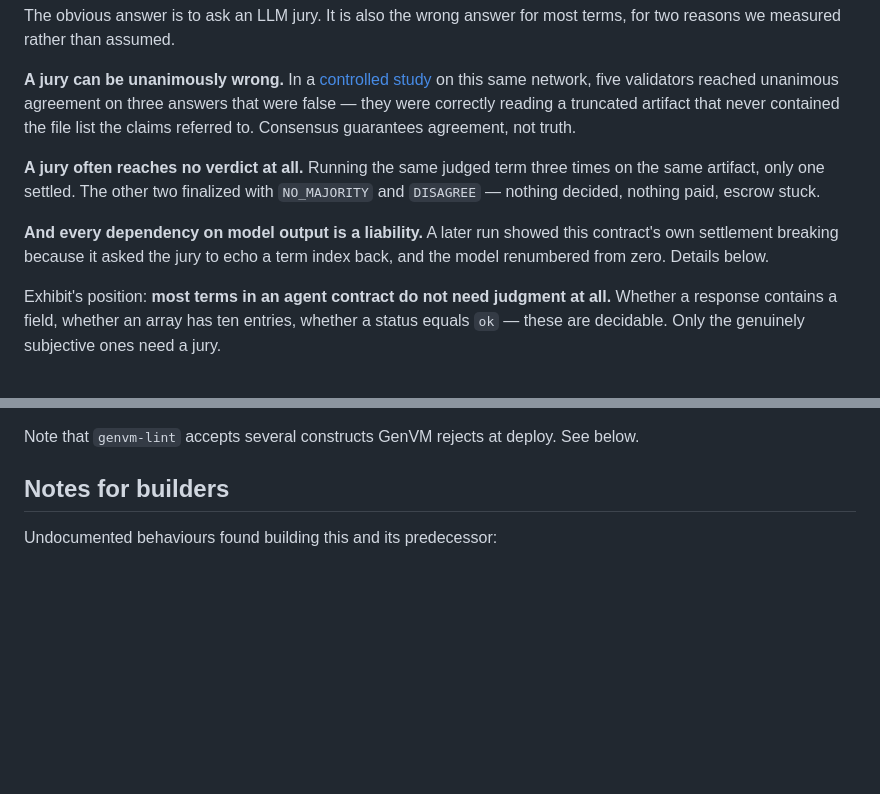
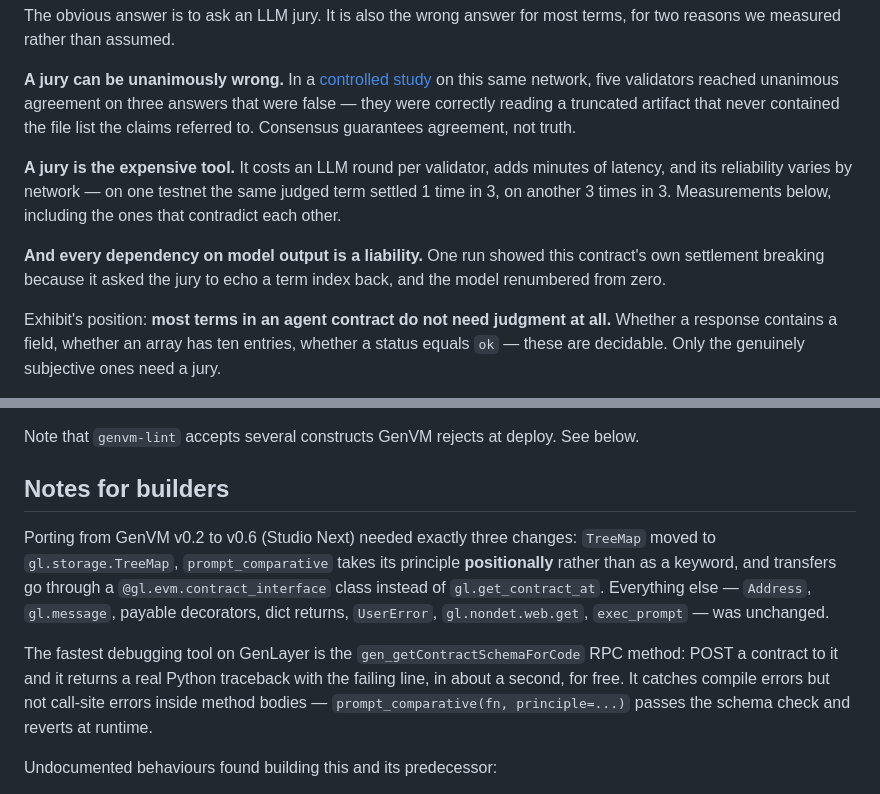
Before and after one commit to Makabeez/exhibit, a Markdown page: README.md, 2 parts joined by grey strips. Drawn GitHub-style; blank space fills up the shorter version.

```diff
--- a/README.md
+++ b/README.md
@@ -12,9 +12,9 @@ The obvious answer is to ask an LLM jury. It is also the wrong answer for most t
 
 **A jury can be unanimously wrong.** In a [controlled study](https://github.com/Makabeez/webclaims) on this same network, five validators reached unanimous agreement on three answers that were false — they were correctly reading a truncated artifact that never contained the file list the claims referred to. Consensus guarantees agreement, not truth.
 
-**A jury often reaches no verdict at all.** Running the same judged term three times on the same artifact, only one settled. The other two finalized with `NO_MAJORITY` and `DISAGREE` — nothing decided, nothing paid, escrow stuck.
+**A jury is the expensive tool.** It costs an LLM round per validator, adds minutes of latency, and its reliability varies by network — on one testnet the same judged term settled 1 time in 3, on another 3 times in 3. Measurements below, including the ones that contradict each other.
 
-**And every dependency on model output is a liability.** A later run showed this contract's own settlement breaking because it asked the jury to echo a term index back, and the model renumbered from zero. Details below.
+**And every dependency on model output is a liability.** One run showed this contract's own settlement breaking because it asked the jury to echo a term index back, and the model renumbered from zero.
 
 Exhibit's position: **most terms in an agent contract do not need judgment at all.** Whether a response contains a field, whether an array has ten entries, whether a status equals `ok` — these are decidable. Only the genuinely subjective ones need a jury.
 
@@ -150,6 +141,11 @@ Note that `genvm-lint` accepts several constructs GenVM rejects at deploy. See b
 
 ## Notes for builders
 
+Porting from GenVM v0.2 to v0.6 (Studio Next) needed exactly three changes: `TreeMap` moved to `gl.storage.TreeMap`, `prompt_comparative` takes its principle **positionally** rather than as a keyword, and transfers go through a `@gl.evm.contract_interface` class instead of `gl.get_contract_at`. Everything else — `Address`, `gl.message`, payable decorators, dict returns, `UserError`, `gl.nondet.web.get`, `exec_prompt` — was unchanged.
+
+The fastest debugging tool on GenLayer is the `gen_getContractSchemaForCode` RPC method: POST a contract to it and it returns a real Python traceback with the failing line, in about a second, for free. It catches compile errors but not call-site errors inside method bodies — `prompt_comparative(fn, principle=...)` passes the schema check and reverts at runtime.
+
+
 Undocumented behaviours found building this and its predecessor:
 
 - **A contract cannot have non-deterministic blocks in two different methods.** Deployment fails with no readable diagnostic. Isolated with two probes: a second payable method deploys, a second method with bond logic and `emit_transfer` deploys, adding a `gl.eq_principle` block to it does not.
```
Also changed, not shown: other parts of README.md (+31 -40 lines).
